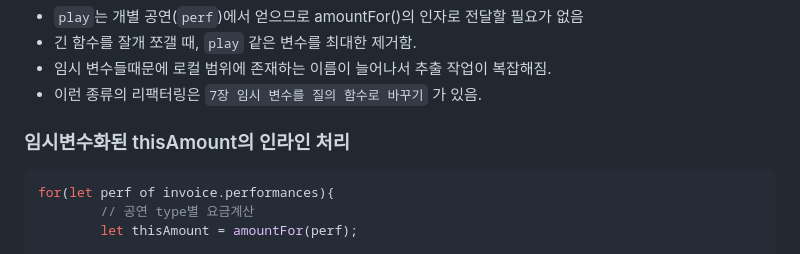
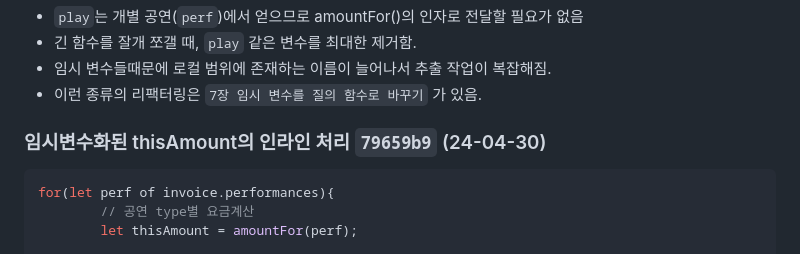
Before and after one commit to gonnichiwa/Refactoring-2ndEdition-summery, a Markdown page: Chapter01/README.md, the part around the change. Drawn GitHub-style.

Commit message:
add commit id

````diff
--- a/Chapter01/README.md
+++ b/Chapter01/README.md
@@ -70,7 +70,7 @@ for(let perf of invoice.performances){
 - 임시 변수들때문에 로컬 범위에 존재하는 이름이 늘어나서 추출 작업이 복잡해짐.
 - 이런 종류의 리팩터링은 `7장 임시 변수를 질의 함수로 바꾸기` 가 있음.
 
-### 임시변수화된 thisAmount의 인라인 처리
+### 임시변수화된 thisAmount의 인라인 처리 `79659b9` (24-04-30)
 
 ```js
 for(let perf of invoice.performances){
````
